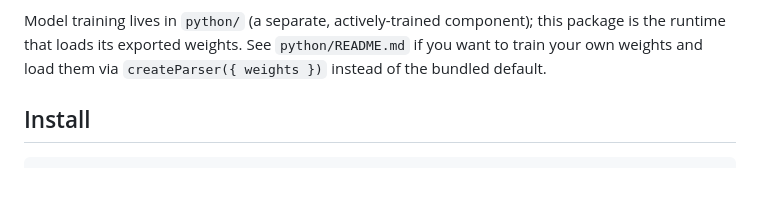
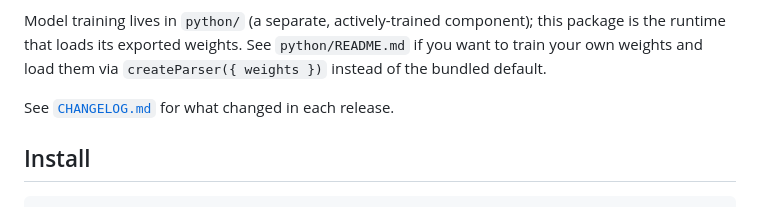
Before and after one commit to athrvk/gpu-sankhya, a Markdown page: README.md, the part around the change. Drawn GitHub-style; blank space fills up the shorter version.

Commit message:
Add CHANGELOG.md for 0.3.0-0.7.0

```diff
--- a/README.md
+++ b/README.md
@@ -31,6 +31,8 @@ Model training lives in `python/` (a separate, actively-trained
 component); this package is the runtime that loads its exported weights.
 See `python/README.md` if you want to train your own weights and load
 them via `createParser({ weights })` instead of the bundled default.
+
+See [`CHANGELOG.md`](./CHANGELOG.md) for what changed in each release.
 
 ## Install
 
```
Also changed, not shown: CHANGELOG.md (added, +93 -0 lines).
